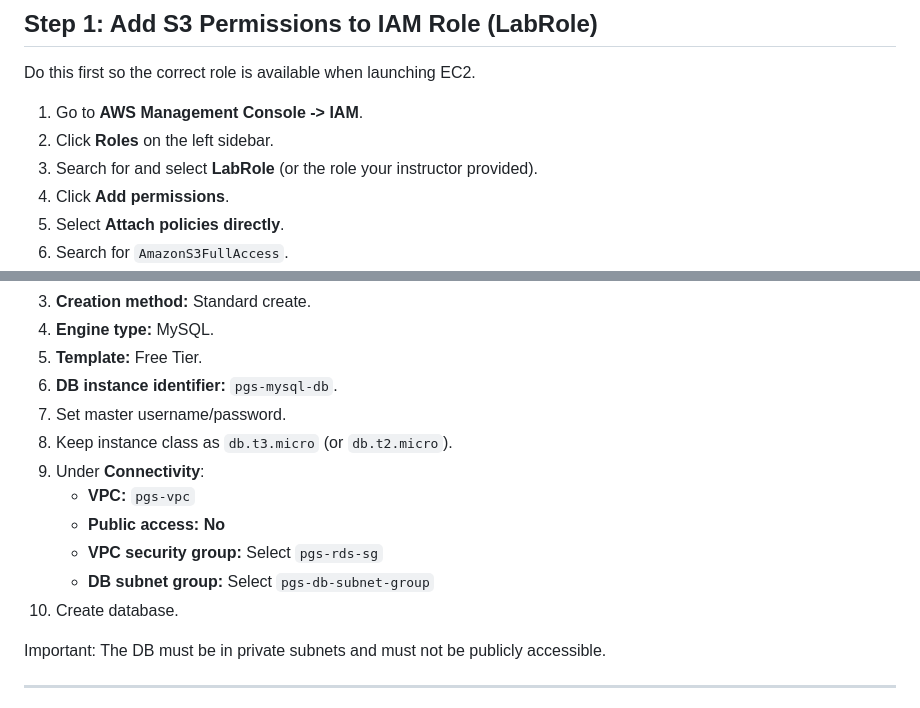
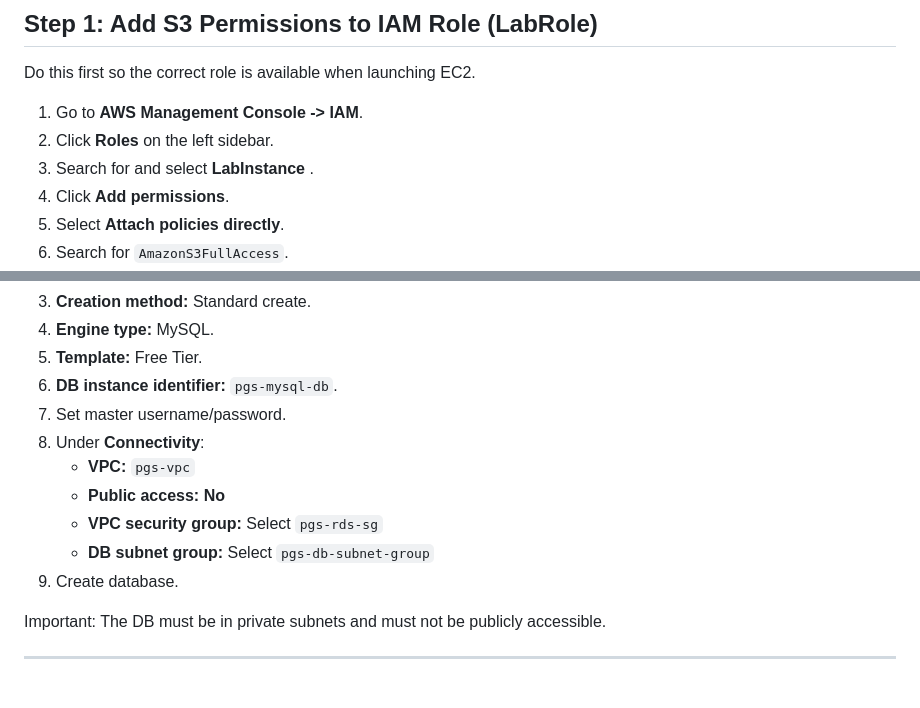
Before and after one commit to tekraj/pgs-cloud-computing-2, a Markdown page: README.md, 2 parts joined by grey strips. Rendered like a GitHub page.

Commit message:
remove instanve type

```diff
--- a/README.md
+++ b/README.md
@@ -12,7 +12,7 @@ Do this first so the correct role is available when launching EC2.
 
 1. Go to **AWS Management Console -> IAM**.
 2. Click **Roles** on the left sidebar.
-3. Search for and select **LabRole** (or the role your instructor provided).
+3. Search for and select **LabInstance** .
 4. Click **Add permissions**.
 5. Select **Attach policies directly**.
 6. Search for `AmazonS3FullAccess`.
@@ -100,13 +100,12 @@ This ensures the database is reachable only from EC2 instances in `pgs-ec2-sg`.
 5. **Template:** Free Tier.
 6. **DB instance identifier:** `pgs-mysql-db`.
 7. Set master username/password.
-8. Keep instance class as `db.t3.micro` (or `db.t2.micro`).
-9. Under **Connectivity**:
+8. Under **Connectivity**:
    * **VPC:** `pgs-vpc`
    * **Public access:** **No**
    * **VPC security group:** Select `pgs-rds-sg`
    * **DB subnet group:** Select `pgs-db-subnet-group`
-10. Create database.
+9. Create database.
 
 Important: The DB must be in private subnets and must not be publicly accessible.
 
```
